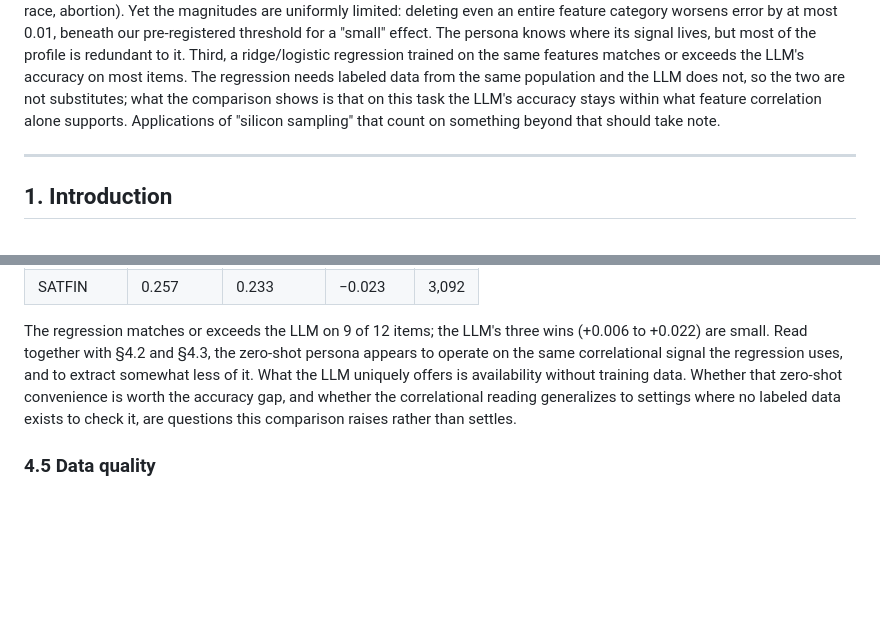
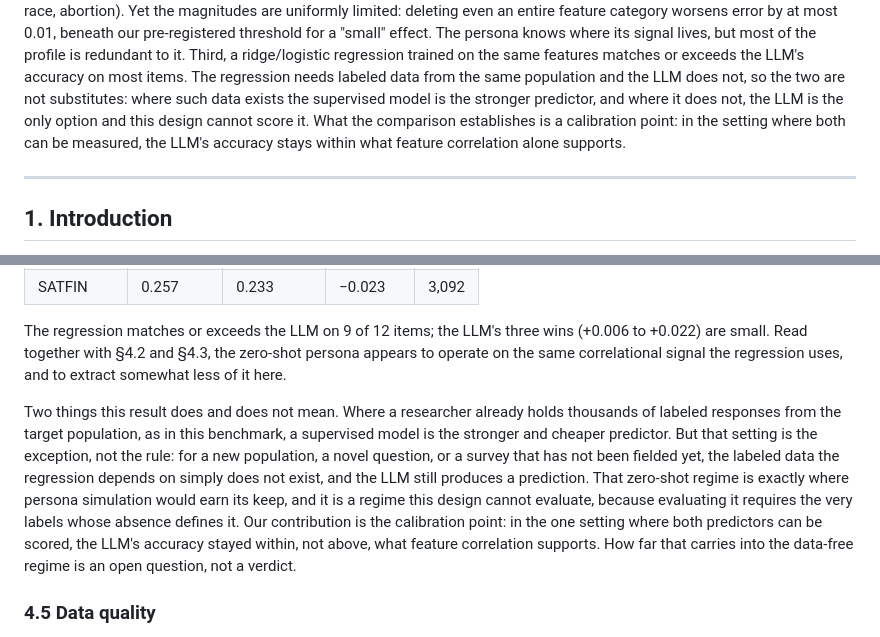
Before and after one commit to Joyceqx/gsbgen390-persona-pipeline, a Markdown page: PHASE1B_REPORT.md, 2 parts joined by grey strips. Rendered like a GitHub page; blank space fills up the shorter version.

Commit message:
Regression comparison: state the zero-shot regime objectively
Per Joyce review: most practical settings lack thousands of labeled
same-population responses, so the regression is often not an option and
the LLM retains distinct value. Section 4.4 now closes with a 'does and
does not mean' paragraph framing the result as a calibration point and
the data-free regime as an open question, not a verdict. Abstract's
closing sentence rewritten to match.

Co-Authored-By: Claude Fable 5 <noreply@anthropic.com>

```diff
--- a/PHASE1B_REPORT.md
+++ b/PHASE1B_REPORT.md
@@ -32,9 +32,11 @@ worsens error by at most 0.01, beneath our pre-registered threshold for a
 profile is redundant to it. Third, a ridge/logistic regression trained on the same features
 matches or exceeds the LLM's accuracy on most items. The regression needs
 labeled data from the same population and the LLM does not, so the two are
-not substitutes; what the comparison shows is that on this task the LLM's
-accuracy stays within what feature correlation alone supports. Applications
-of "silicon sampling" that count on something beyond that should take note.
+not substitutes: where such data exists the supervised model is the
+stronger predictor, and where it does not, the LLM is the only option and
+this design cannot score it. What the comparison establishes is a
+calibration point: in the setting where both can be measured, the LLM's
+accuracy stays within what feature correlation alone supports.
 
 ---
 
@@ -276,12 +278,21 @@ learner can extract, versus knowledge the LLM brings on its own.
 The regression matches or exceeds the LLM on 9 of 12 items; the LLM's
 three wins (+0.006 to +0.022) are small. Read together with §4.2 and
 §4.3, the zero-shot persona appears to operate on the same correlational
-signal the regression uses, and to extract somewhat less of it. What the
-LLM uniquely offers is availability without training data. Whether that
-zero-shot convenience is worth the accuracy gap, and whether the
-correlational reading generalizes to settings where no labeled data
-exists to check it, are questions this comparison raises rather than
-settles.
+signal the regression uses, and to extract somewhat less of it here.
+
+Two things this result does and does not mean. Where a researcher already
+holds thousands of labeled responses from the target population, as in
+this benchmark, a supervised model is the stronger and cheaper predictor.
+But that setting is the exception, not the rule: for a new population, a
+novel question, or a survey that has not been fielded yet, the labeled
+data the regression depends on simply does not exist, and the LLM still
+produces a prediction. That zero-shot regime is exactly where persona
+simulation would earn its keep, and it is a regime this design cannot
+evaluate, because evaluating it requires the very labels whose absence
+defines it. Our contribution is the calibration point: in the one setting
+where both predictors can be scored, the LLM's accuracy stayed within,
+not above, what feature correlation supports. How far that carries into
+the data-free regime is an open question, not a verdict.
 
 ### 4.5 Data quality
 
```
